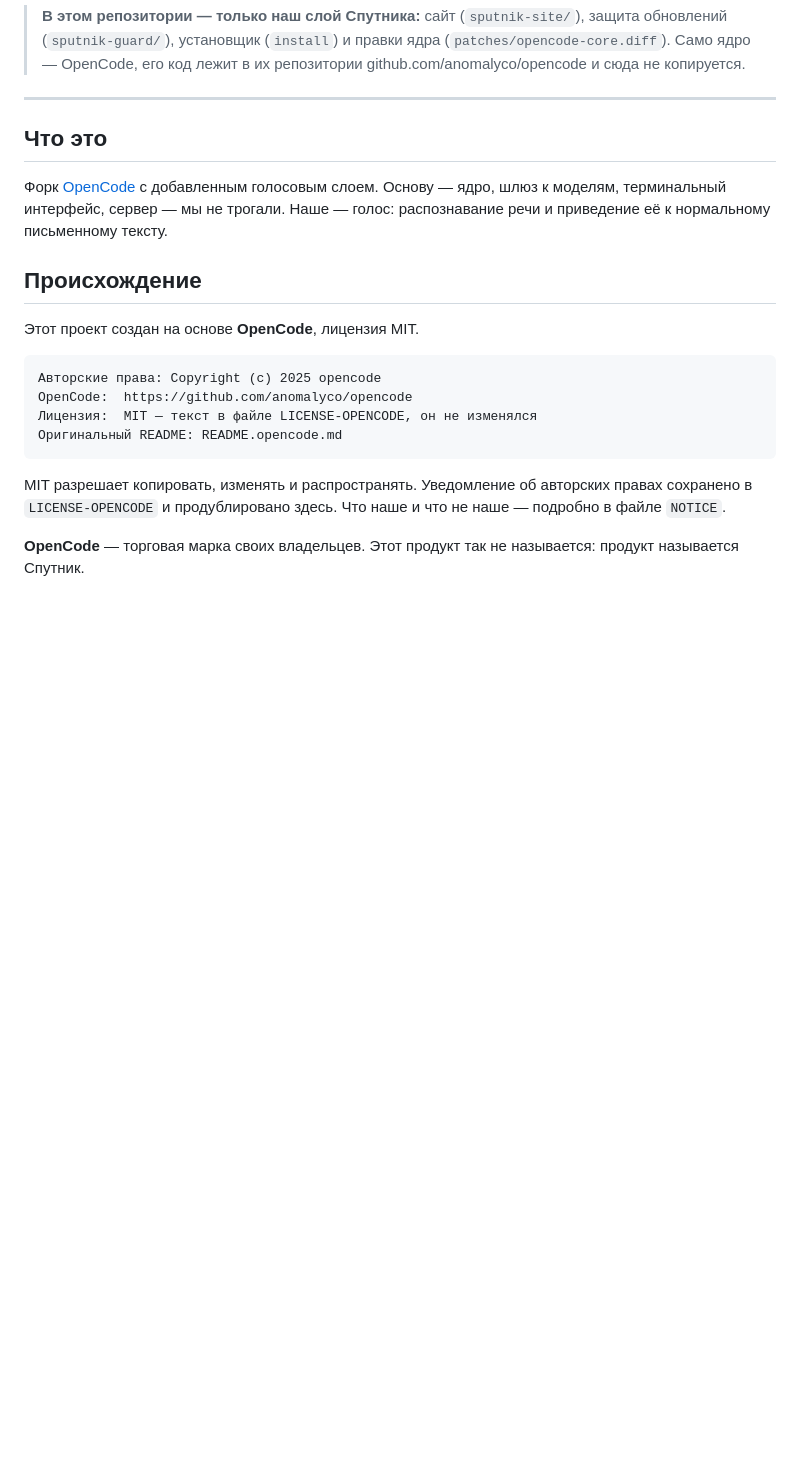
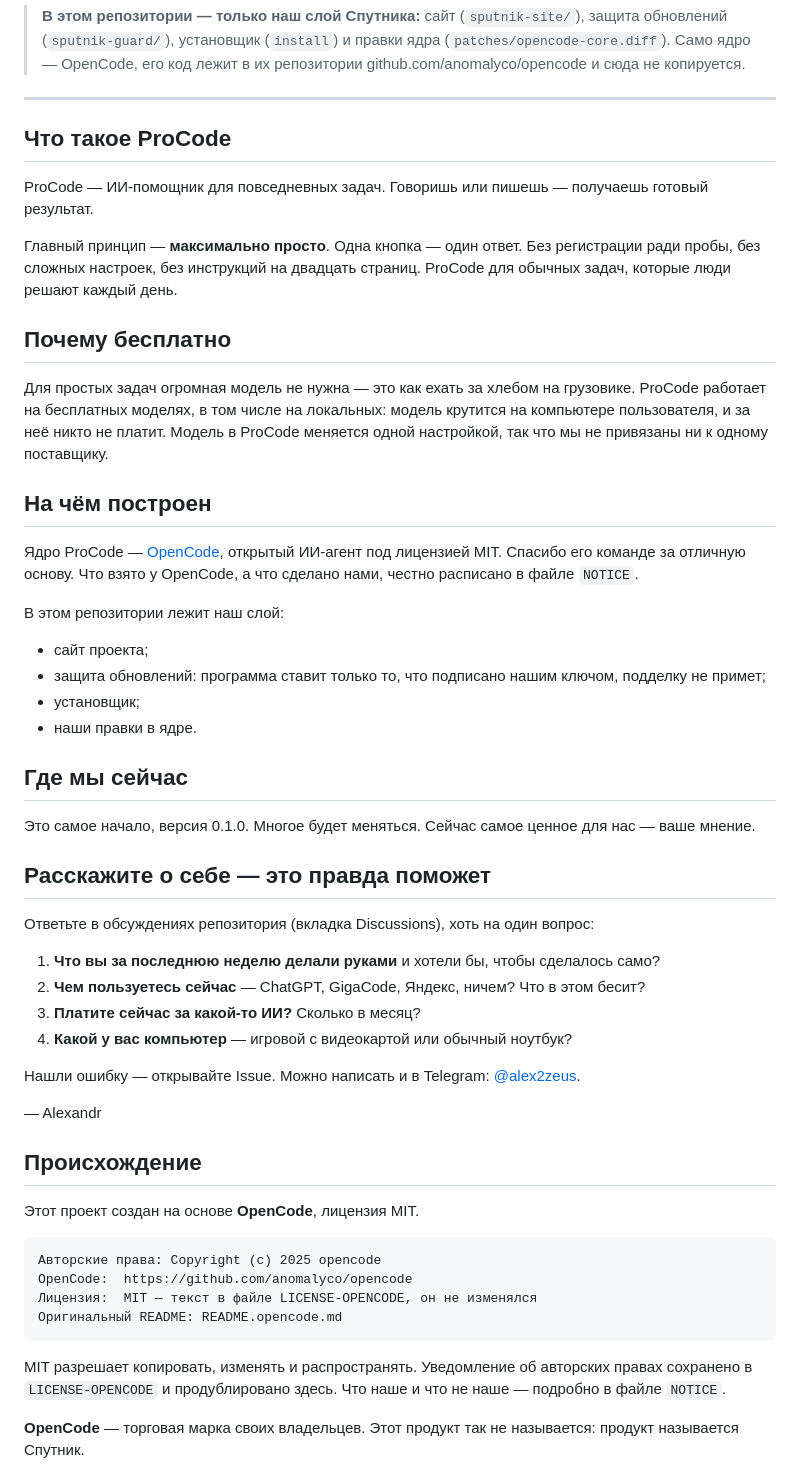
Before and after one commit to alexMislitel/ProCode, a Markdown page: README.md, the part around the change. Rendered like a GitHub page; blank space fills up the shorter version.

Commit message:
README: раздел «Что такое ProCode»

```diff
--- a/README.md
+++ b/README.md
@@ -9,12 +9,43 @@
 
 ---
 
-## Что это
+## Что такое ProCode
 
-Форк [OpenCode](https://github.com/anomalyco/opencode) с добавленным голосовым
-слоем. Основу — ядро, шлюз к моделям, терминальный интерфейс, сервер — мы не
-трогали. Наше — голос: распознавание речи и приведение её к нормальному
-письменному тексту.
+ProCode — ИИ-помощник для повседневных задач. Говоришь или пишешь — получаешь готовый результат.
+
+Главный принцип — **максимально просто**. Одна кнопка — один ответ. Без регистрации ради пробы, без сложных настроек, без инструкций на двадцать страниц. ProCode для обычных задач, которые люди решают каждый день.
+
+## Почему бесплатно
+
+Для простых задач огромная модель не нужна — это как ехать за хлебом на грузовике. ProCode работает на бесплатных моделях, в том числе на локальных: модель крутится на компьютере пользователя, и за неё никто не платит. Модель в ProCode меняется одной настройкой, так что мы не привязаны ни к одному поставщику.
+
+## На чём построен
+
+Ядро ProCode — [OpenCode](https://github.com/anomalyco/opencode), открытый ИИ-агент под лицензией MIT. Спасибо его команде за отличную основу. Что взято у OpenCode, а что сделано нами, честно расписано в файле `NOTICE`.
+
+В этом репозитории лежит наш слой:
+
+- сайт проекта;
+- защита обновлений: программа ставит только то, что подписано нашим ключом, подделку не примет;
+- установщик;
+- наши правки в ядре.
+
+## Где мы сейчас
+
+Это самое начало, версия 0.1.0. Многое будет меняться. Сейчас самое ценное для нас — ваше мнение.
+
+## Расскажите о себе — это правда поможет
+
+Ответьте в обсуждениях репозитория (вкладка Discussions), хоть на один вопрос:
+
+1. **Что вы за последнюю неделю делали руками** и хотели бы, чтобы сделалось само?
+2. **Чем пользуетесь сейчас** — ChatGPT, GigaCode, Яндекс, ничем? Что в этом бесит?
+3. **Платите сейчас за какой-то ИИ?** Сколько в месяц?
+4. **Какой у вас компьютер** — игровой с видеокартой или обычный ноутбук?
+
+Нашли ошибку — открывайте Issue. Можно написать и в Telegram: [@alex2zeus](https://t.me/alex2zeus).
+
+— Alexandr
 
 ## Происхождение
 
```
